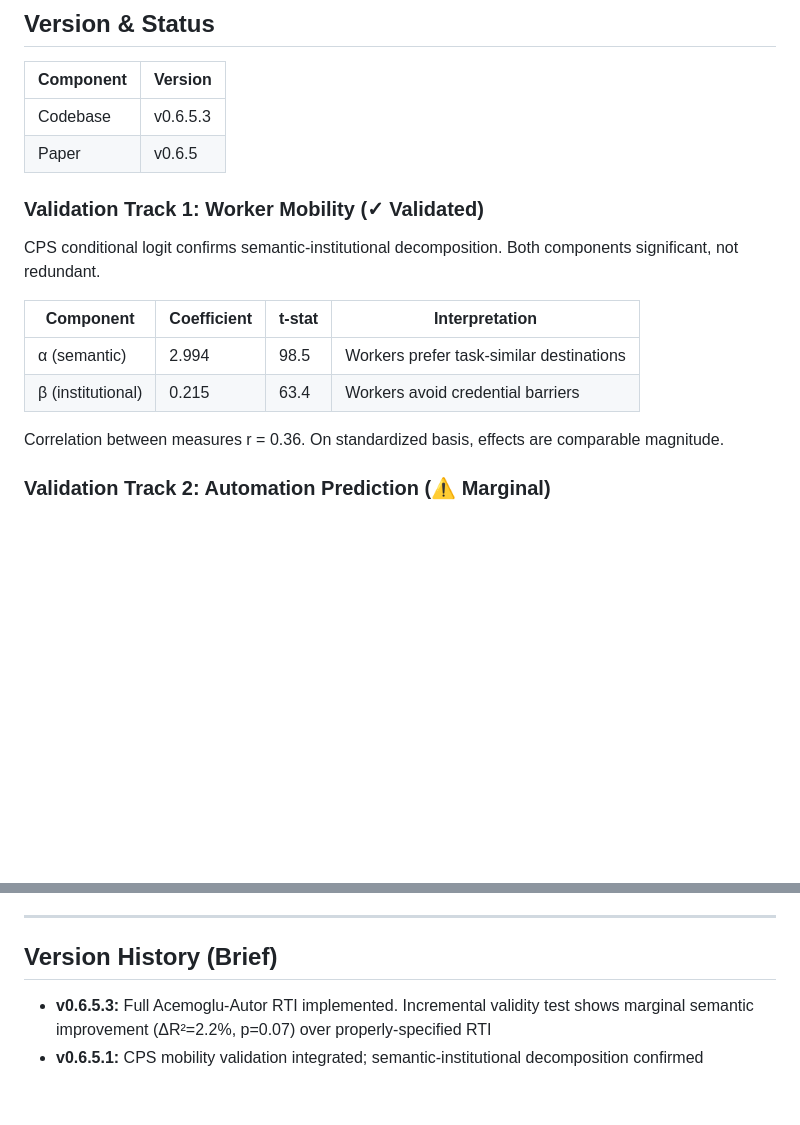
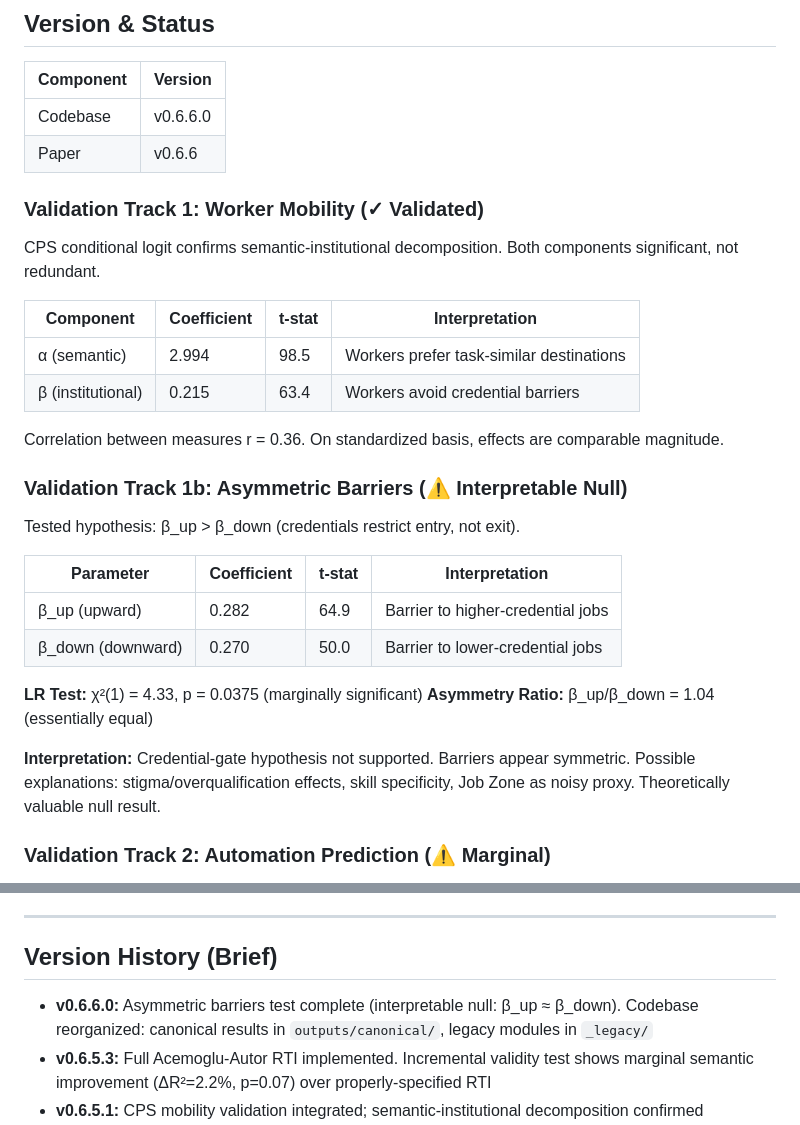
Before and after one commit to spencer2718/task-space-model, a Markdown page: CLAUDE.md, 2 parts joined by grey strips. GitHub-like rendering; blank space fills up the shorter version.

```diff
--- a/CLAUDE.md
+++ b/CLAUDE.md
@@ -8,8 +8,8 @@ Concise context for AI assistants. For theory, see `paper/main.tex`.
 
 | Component | Version |
 |-----------|---------|
-| Codebase  | v0.6.5.3 |
-| Paper     | v0.6.5 |
+| Codebase  | v0.6.6.0 |
+| Paper     | v0.6.6 |
 
 ### Validation Track 1: Worker Mobility (✓ Validated)
 
@@ -21,6 +21,20 @@ CPS conditional logit confirms semantic-institutional decomposition. Both compon
 | β (institutional) | 0.215 | 63.4 | Workers avoid credential barriers |
 
 Correlation between measures r = 0.36. On standardized basis, effects are comparable magnitude.
+
+### Validation Track 1b: Asymmetric Barriers (⚠️ Interpretable Null)
+
+Tested hypothesis: β_up > β_down (credentials restrict entry, not exit).
+
+| Parameter | Coefficient | t-stat | Interpretation |
+|-----------|-------------|--------|----------------|
+| β_up (upward) | 0.282 | 64.9 | Barrier to higher-credential jobs |
+| β_down (downward) | 0.270 | 50.0 | Barrier to lower-credential jobs |
+
+**LR Test:** χ²(1) = 4.33, p = 0.0375 (marginally significant)
+**Asymmetry Ratio:** β_up/β_down = 1.04 (essentially equal)
+
+**Interpretation:** Credential-gate hypothesis not supported. Barriers appear symmetric. Possible explanations: stigma/overqualification effects, skill specificity, Job Zone as noisy proxy. Theoretically valuable null result.
 
 ### Validation Track 2: Automation Prediction (⚠️ Marginal)
 
@@ -180,6 +206,7 @@ Key definitions: Task domain, Occupation measures, Effective distance decomposit
 
 ## Version History (Brief)
 
+- **v0.6.6.0:** Asymmetric barriers test complete (interpretable null: β_up ≈ β_down). Codebase reorganized: canonical results in `outputs/canonical/`, legacy modules in `_legacy/`
 - **v0.6.5.3:** Full Acemoglu-Autor RTI implemented. Incremental validity test shows marginal semantic improvement (ΔR²=2.2%, p=0.07) over properly-specified RTI
 - **v0.6.5.1:** CPS mobility validation integrated; semantic-institutional decomposition confirmed
 - **v0.6.3.2:** Retrospective battery redesign (1980–2005 canonical settings)
```
Also changed, not shown: other parts of CLAUDE.md (+23 -11 lines).
